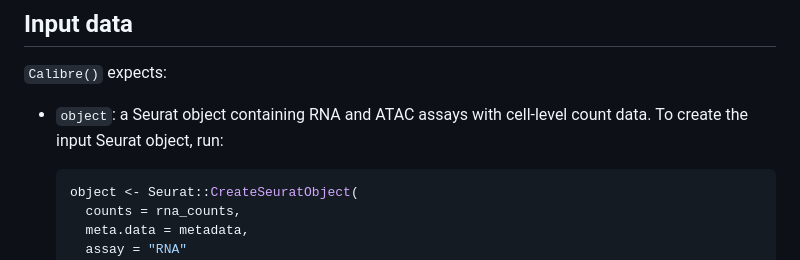
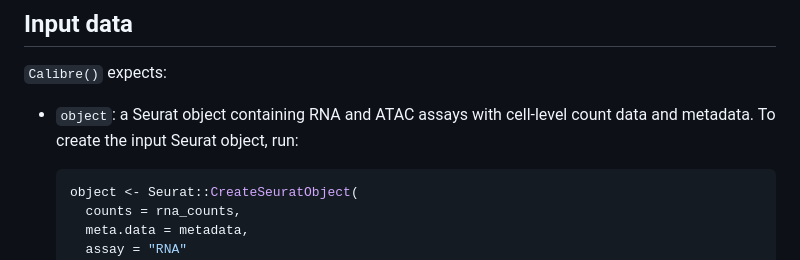
Before and after one commit to chexjiang/Calibre, a Markdown page: README.md, the part around the change. Rendered like a GitHub page.

````diff
--- a/README.md
+++ b/README.md
@@ -36,8 +36,7 @@ remotes::install_github("chexjiang/Calibre", dependencies = TRUE)
 
 `Calibre()` expects:
 
-- `object`: a Seurat object containing RNA and ATAC assays with cell-level
-  count data. To create the input Seurat object, run:
+- `object`: a Seurat object containing RNA and ATAC assays with cell-level count data and metadata. To create the input Seurat object, run:
 
   ```r
   object <- Seurat::CreateSeuratObject(
````
